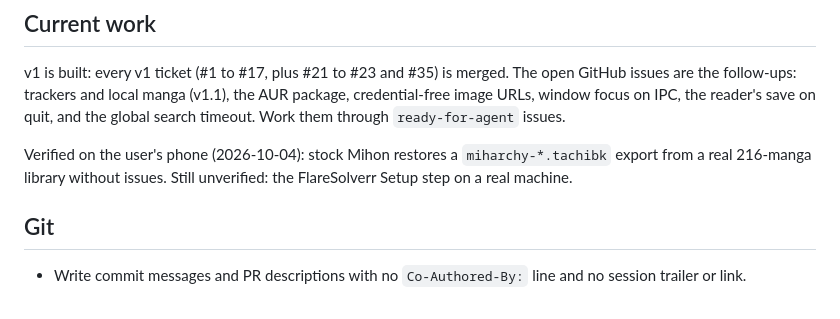
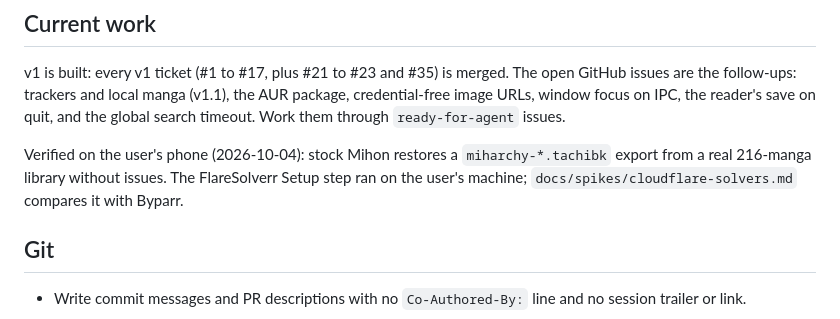
Before and after one commit to Aweiward/miharchy, a Markdown page: AGENTS.md, the part around the change. Drawn GitHub-style.

Commit message:
docs: record the FlareSolverr check

```diff
--- a/AGENTS.md
+++ b/AGENTS.md
@@ -54,7 +54,7 @@ A manga reader for Omarchy (Arch + Hyprland). It reads Mihon's extension ecosyst
 
 v1 is built: every v1 ticket (#1 to #17, plus #21 to #23 and #35) is merged. The open GitHub issues are the follow-ups: trackers and local manga (v1.1), the AUR package, credential-free image URLs, window focus on IPC, the reader's save on quit, and the global search timeout. Work them through `ready-for-agent` issues.
 
-Verified on the user's phone (2026-10-04): stock Mihon restores a `miharchy-*.tachibk` export from a real 216-manga library without issues. Still unverified: the FlareSolverr Setup step on a real machine.
+Verified on the user's phone (2026-10-04): stock Mihon restores a `miharchy-*.tachibk` export from a real 216-manga library without issues. The FlareSolverr Setup step ran on the user's machine; `docs/spikes/cloudflare-solvers.md` compares it with Byparr.
 
 ## Git
 
```
